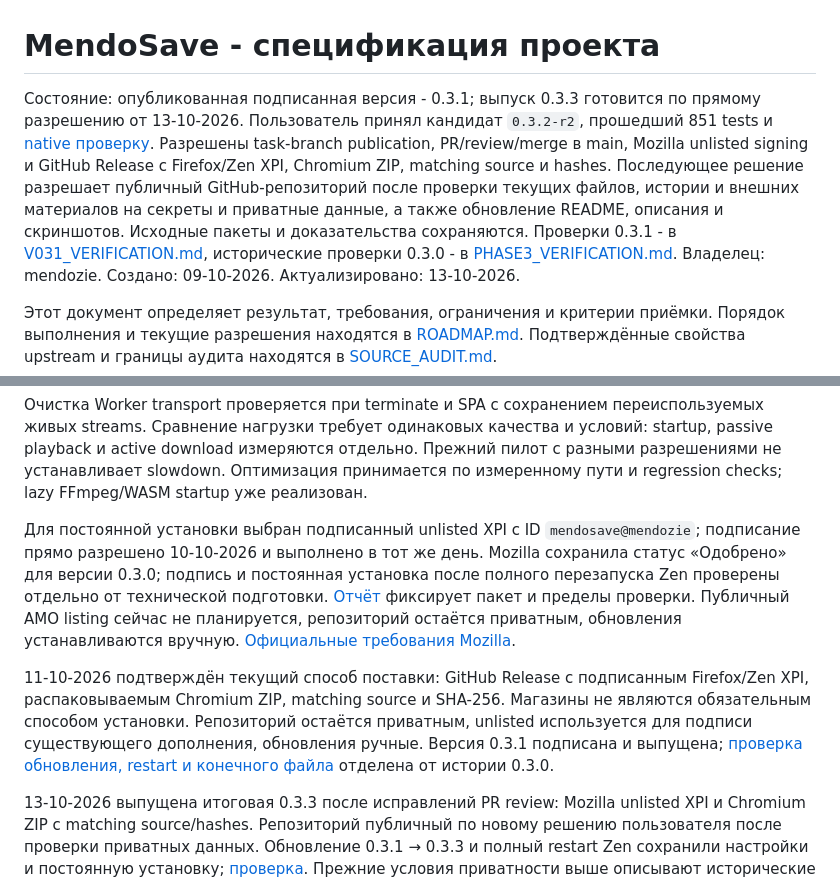
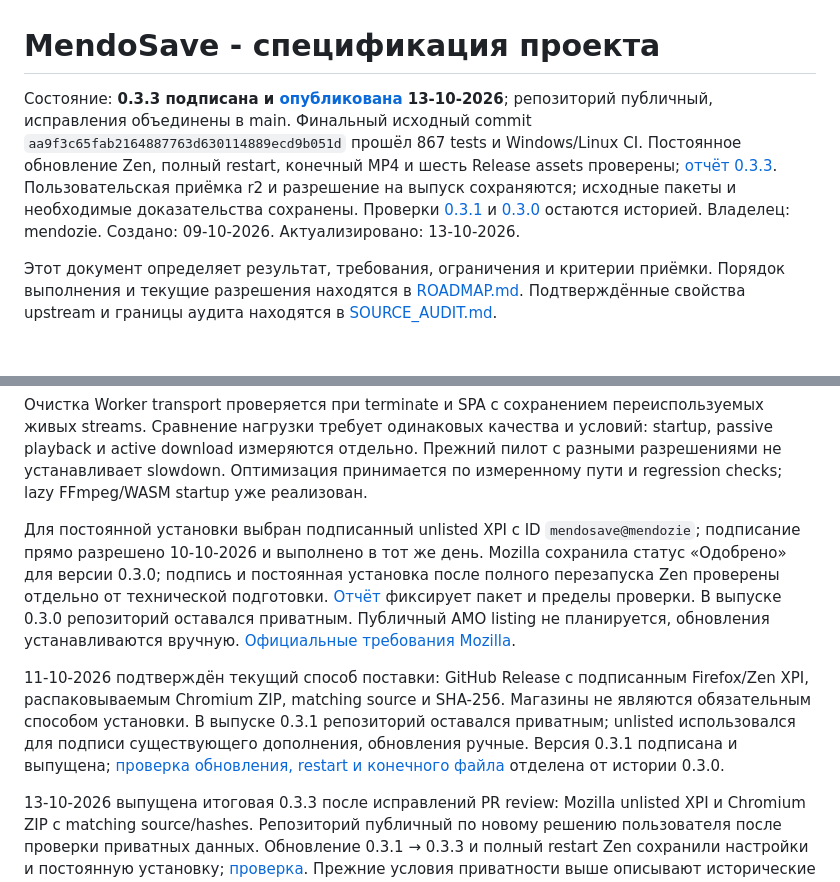
Before and after one commit to mendozie/MendoSave, a Markdown page: docs/PROJECT_SPEC.md, 2 parts joined by grey strips. GitHub-like rendering; blank space fills up the shorter version.

```diff
--- a/docs/PROJECT_SPEC.md
+++ b/docs/PROJECT_SPEC.md
@@ -1,6 +1,6 @@
 # MendoSave - спецификация проекта
 
-Состояние: опубликованная подписанная версия - 0.3.1; выпуск 0.3.3 готовится по прямому разрешению от 13-10-2026. Пользователь принял кандидат `0.3.2-r2`, прошедший 851 tests и [native проверку](V032_R2_VERIFICATION.md). Разрешены task-branch publication, PR/review/merge в main, Mozilla unlisted signing и GitHub Release с Firefox/Zen XPI, Chromium ZIP, matching source и hashes. Последующее решение разрешает публичный GitHub-репозиторий после проверки текущих файлов, истории и внешних материалов на секреты и приватные данные, а также обновление README, описания и скриншотов. Исходные пакеты и доказательства сохраняются. Проверки 0.3.1 - в [V031_VERIFICATION.md](V031_VERIFICATION.md), исторические проверки 0.3.0 - в [PHASE3_VERIFICATION.md](PHASE3_VERIFICATION.md).
+Состояние: **0.3.3 подписана и [опубликована](https://github.com/mendozie/MendoSave/releases/tag/v0.3.3) 13-10-2026**; репозиторий публичный, исправления объединены в main. Финальный исходный commit `aa9f3c65fab2164887763d630114889ecd9b051d` прошёл 867 tests и Windows/Linux CI. Постоянное обновление Zen, полный restart, конечный MP4 и шесть Release assets проверены; [отчёт 0.3.3](RELEASE_VERIFICATION_033.md). Пользовательская приёмка r2 и разрешение на выпуск сохраняются; исходные пакеты и необходимые доказательства сохранены. Проверки [0.3.1](V031_VERIFICATION.md) и [0.3.0](PHASE3_VERIFICATION.md) остаются историей.
 Владелец: mendozie.
 Создано: 09-10-2026. Актуализировано: 13-10-2026.
 
@@ -108,9 +108,9 @@ Firefox использует background scripts/event page вместо Chromium
 
 Очистка Worker transport проверяется при terminate и SPA с сохранением переиспользуемых живых streams. Сравнение нагрузки требует одинаковых качества и условий: startup, passive playback и active download измеряются отдельно. Прежний пилот с разными разрешениями не устанавливает slowdown. Оптимизация принимается по измеренному пути и regression checks; lazy FFmpeg/WASM startup уже реализован.
 
-Для постоянной установки выбран подписанный unlisted XPI с ID `mendosave@mendozie`; подписание прямо разрешено 10-10-2026 и выполнено в тот же день. Mozilla сохранила статус «Одобрено» для версии 0.3.0; подпись и постоянная установка после полного перезапуска Zen проверены отдельно от технической подготовки. [Отчёт](SIGNING_VERIFICATION.md) фиксирует пакет и пределы проверки. Публичный AMO listing сейчас не планируется, репозиторий остаётся приватным, обновления устанавливаются вручную. [Официальные требования Mozilla](https://extensionworkshop.com/documentation/publish/signing-and-distribution-overview/).
+Для постоянной установки выбран подписанный unlisted XPI с ID `mendosave@mendozie`; подписание прямо разрешено 10-10-2026 и выполнено в тот же день. Mozilla сохранила статус «Одобрено» для версии 0.3.0; подпись и постоянная установка после полного перезапуска Zen проверены отдельно от технической подготовки. [Отчёт](SIGNING_VERIFICATION.md) фиксирует пакет и пределы проверки. В выпуске 0.3.0 репозиторий оставался приватным. Публичный AMO listing не планируется, обновления устанавливаются вручную. [Официальные требования Mozilla](https://extensionworkshop.com/documentation/publish/signing-and-distribution-overview/).
 
-11-10-2026 подтверждён текущий способ поставки: GitHub Release с подписанным Firefox/Zen XPI, распаковываемым Chromium ZIP, matching source и SHA-256. Магазины не являются обязательным способом установки. Репозиторий остаётся приватным, unlisted используется для подписи существующего дополнения, обновления ручные. Версия 0.3.1 подписана и выпущена; [проверка обновления, restart и конечного файла](SIGNING_VERIFICATION_031.md) отделена от истории 0.3.0.
+11-10-2026 подтверждён текущий способ поставки: GitHub Release с подписанным Firefox/Zen XPI, распаковываемым Chromium ZIP, matching source и SHA-256. Магазины не являются обязательным способом установки. В выпуске 0.3.1 репозиторий оставался приватным; unlisted использовался для подписи существующего дополнения, обновления ручные. Версия 0.3.1 подписана и выпущена; [проверка обновления, restart и конечного файла](SIGNING_VERIFICATION_031.md) отделена от истории 0.3.0.
 
 13-10-2026 выпущена итоговая 0.3.3 после исправлений PR review: Mozilla unlisted XPI и Chromium ZIP с matching source/hashes. Репозиторий публичный по новому решению пользователя после проверки приватных данных. Обновление 0.3.1 → 0.3.3 и полный restart Zen сохранили настройки и постоянную установку; [проверка](RELEASE_VERIFICATION_033.md). Прежние условия приватности выше описывают исторические выпуски, текущая видимость - публичная.
 
```
Also changed, not shown: docs/DISTRIBUTION.md (+2 -2 lines), docs/ROADMAP.md (+8 -6 lines).
